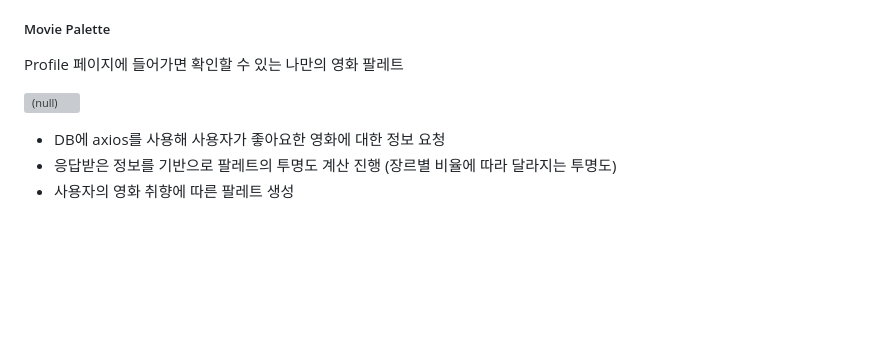
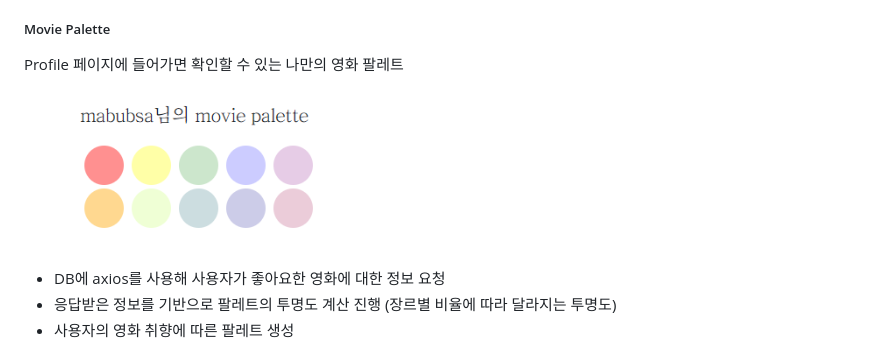
Before and after one commit to fmdzimin13/Movie_Palette, a Markdown page: README.md, the part around the change. GitHub-like rendering; pictures changed too: README.assets/cif00001-1623691172955.png (added); blank space fills up the shorter version; grey boxes are pictures that could not be loaded.

Commit message:
final project

```diff
--- a/README.md
+++ b/README.md
@@ -373,7 +373,7 @@ const data = new FormData()
 
  Profile 페이지에 들어가면 확인할 수 있는 나만의 영화 팔레트
 
-  ![(null)](README.assets/cif00001.png)
+  ![movie-palette](README.assets/cif00001-1623691172955.png)
 
 - DB에 axios를 사용해 사용자가 좋아요한 영화에 대한 정보 요청
 - 응답받은 정보를 기반으로 팔레트의 투명도 계산 진행 (장르별 비율에 따라 달라지는 투명도)
```
Also changed, not shown: README.assets/cif00001.png (added).
